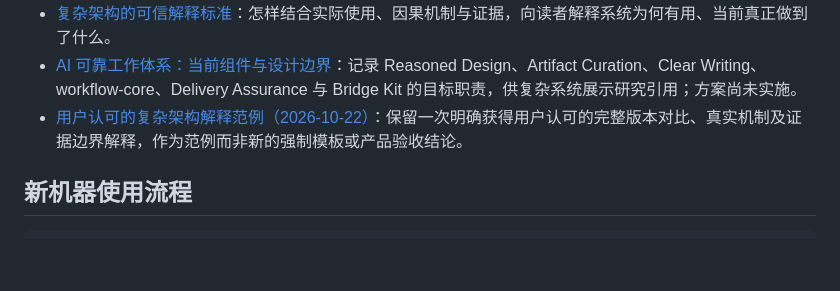
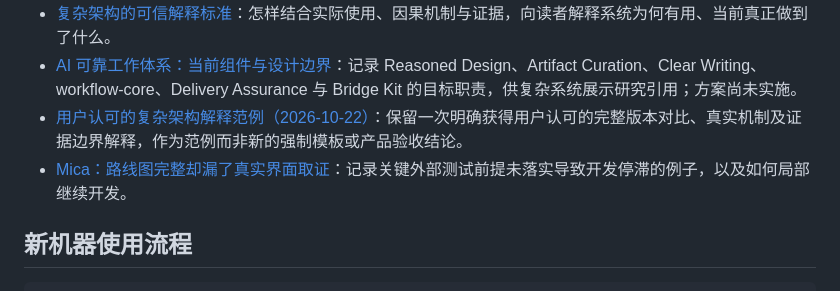
Before and after one commit to YuukiAS/AI_Research_Toolkit, a Markdown page: README.md, the part around the change. Rendered like a GitHub page; blank space fills up the shorter version.

Commit message:
docs: index Mica real-site evidence gate failure case

```diff
--- a/README.md
+++ b/README.md
@@ -11,6 +11,7 @@
 - [复杂架构的可信解释标准](COMPLEX_ARCHITECTURE_EXPLANATION_STANDARD.md)：怎样结合实际使用、因果机制与证据，向读者解释系统为何有用、当前真正做到了什么。
 - [AI 可靠工作体系：当前组件与设计边界](AI_RELIABILITY_SYSTEM_REFERENCE.md)：记录 Reasoned Design、Artifact Curation、Clear Writing、workflow-core、Delivery Assurance 与 Bridge Kit 的目标职责，供复杂系统展示研究引用；方案尚未实施。
 - [用户认可的复杂架构解释范例（2026-10-22）](docs/examples/ACCEPTED_COMPLEX_ARCHITECTURE_EXPLANATION_2026-10-22.md)：保留一次明确获得用户认可的完整版本对比、真实机制及证据边界解释，作为范例而非新的强制模板或产品验收结论。
+- [Mica：路线图完整却漏了真实界面取证](docs/examples/MICA_REAL_UI_EVIDENCE_GATE_FAILURE_2026-10-26_ZH.md)：记录关键外部测试前提未落实导致开发停滞的例子，以及如何局部继续开发。
 
 ## 新机器使用流程
 
```
